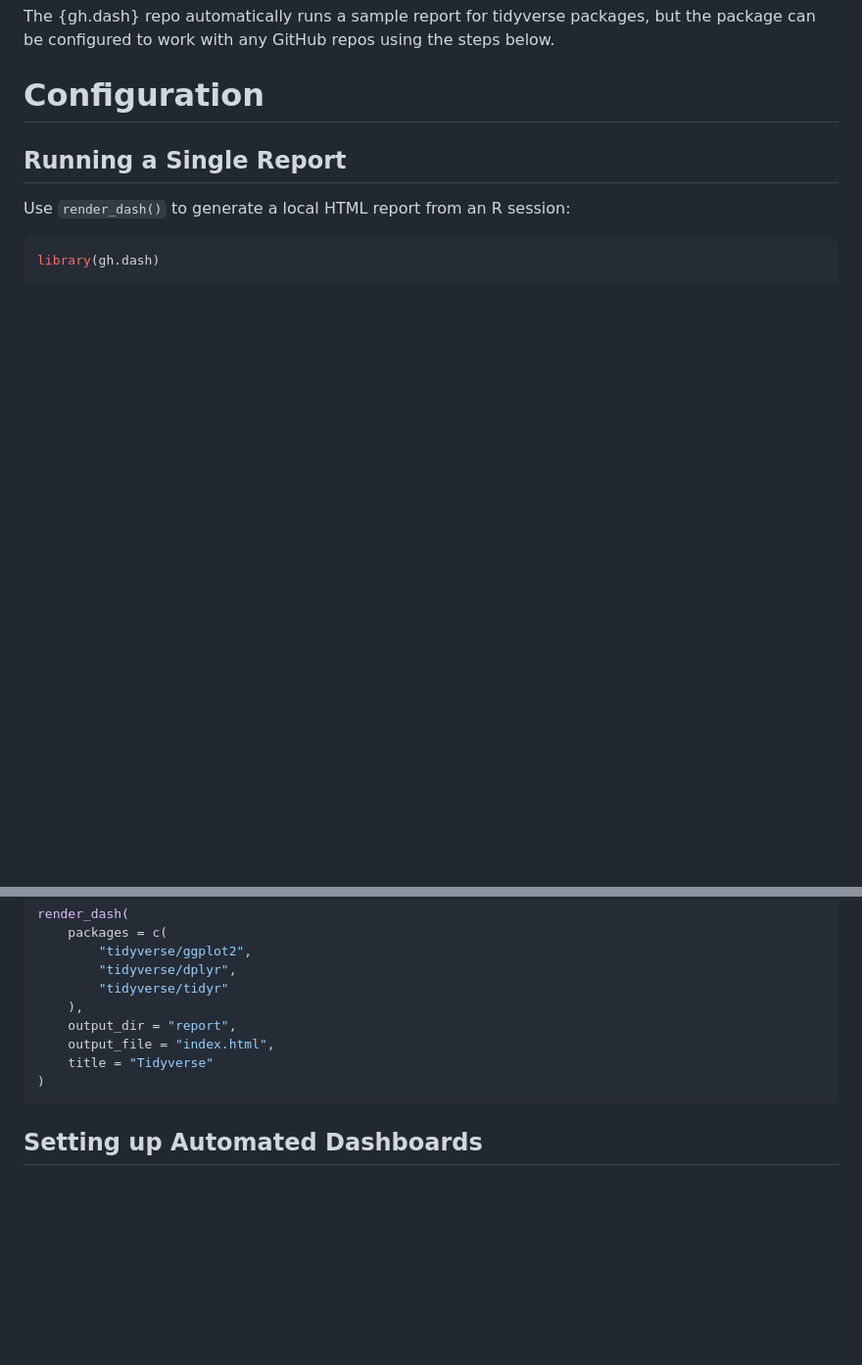
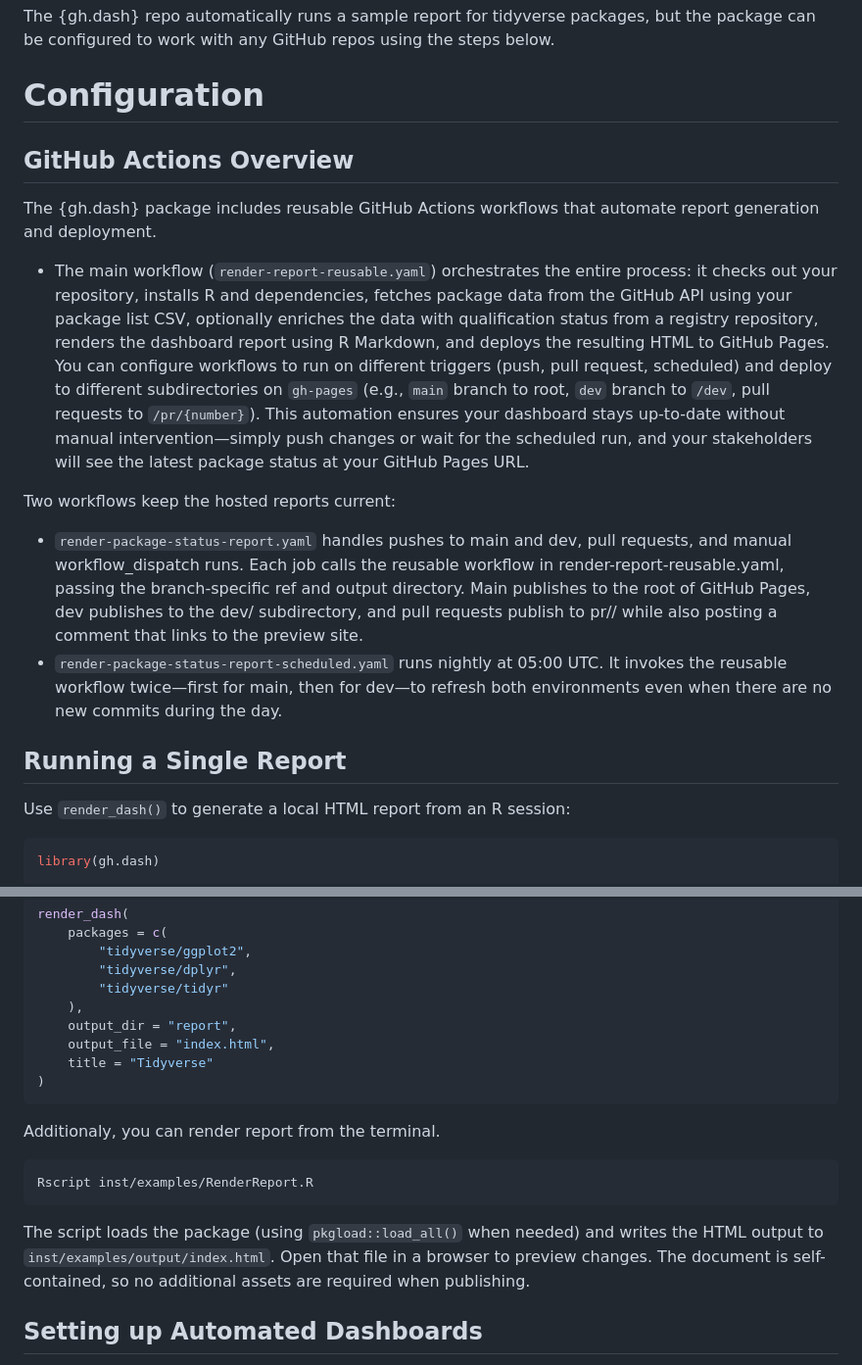
Before and after one commit to Gilead-BioStats/gh.dash, a Markdown page: README.md, 2 parts joined by grey strips. Shown at 98% size. Drawn GitHub-style; blank space fills up the shorter version.

````diff
--- a/README.md
+++ b/README.md
@@ -9,6 +9,15 @@
 The {gh.dash} repo automatically runs a sample report for tidyverse packages, but the package can be configured to work with any GitHub repos using the steps below.
 
 # Configuration
+
+## GitHub Actions Overview
+
+The {gh.dash} package includes reusable GitHub Actions workflows that automate report generation and deployment.
+- The main workflow (`render-report-reusable.yaml`) orchestrates the entire process: it checks out your repository, installs R and dependencies, fetches package data from the GitHub API using your package list CSV, optionally enriches the data with qualification status from a registry repository, renders the dashboard report using R Markdown, and deploys the resulting HTML to GitHub Pages. You can configure workflows to run on different triggers (push, pull request, scheduled) and deploy to different subdirectories on `gh-pages` (e.g., `main` branch to root, `dev` branch to `/dev`, pull requests to `/pr/{number}`). This automation ensures your dashboard stays up-to-date without manual intervention—simply push changes or wait for the scheduled run, and your stakeholders will see the latest package status at your GitHub Pages URL.
+
+Two workflows keep the hosted reports current:
+- `render-package-status-report.yaml` handles pushes to main and dev, pull requests, and manual workflow_dispatch runs. Each job calls the reusable workflow in render-report-reusable.yaml, passing the branch-specific ref and output directory. Main publishes to the root of GitHub Pages, dev publishes to the dev/ subdirectory, and pull requests publish to pr/<number>/ while also posting a comment that links to the preview site.
+- `render-package-status-report-scheduled.yaml` runs nightly at 05:00 UTC. It invokes the reusable workflow twice—first for main, then for dev—to refresh both environments even when there are no new commits during the day.
 
 ## Running a Single Report
 
@@ -29,6 +38,13 @@ render_dash(
 )
 ```
 
+Additionaly, you can render report from the terminal.
+
+```sh
+Rscript inst/examples/RenderReport.R
+```
+The script loads the package (using `pkgload::load_all()` when needed) and writes the HTML output to `inst/examples/output/index.html`. Open that file in a browser to preview changes. The document is self-contained, so no additional assets are required when publishing.
+
 ## Setting up Automated Dashboards
 
 You can set up a repo that will automatically post the gh.dash report to GitHub Pages by following these steps:
````
Also changed, not shown: other parts of README.md (+0 -1 lines).
